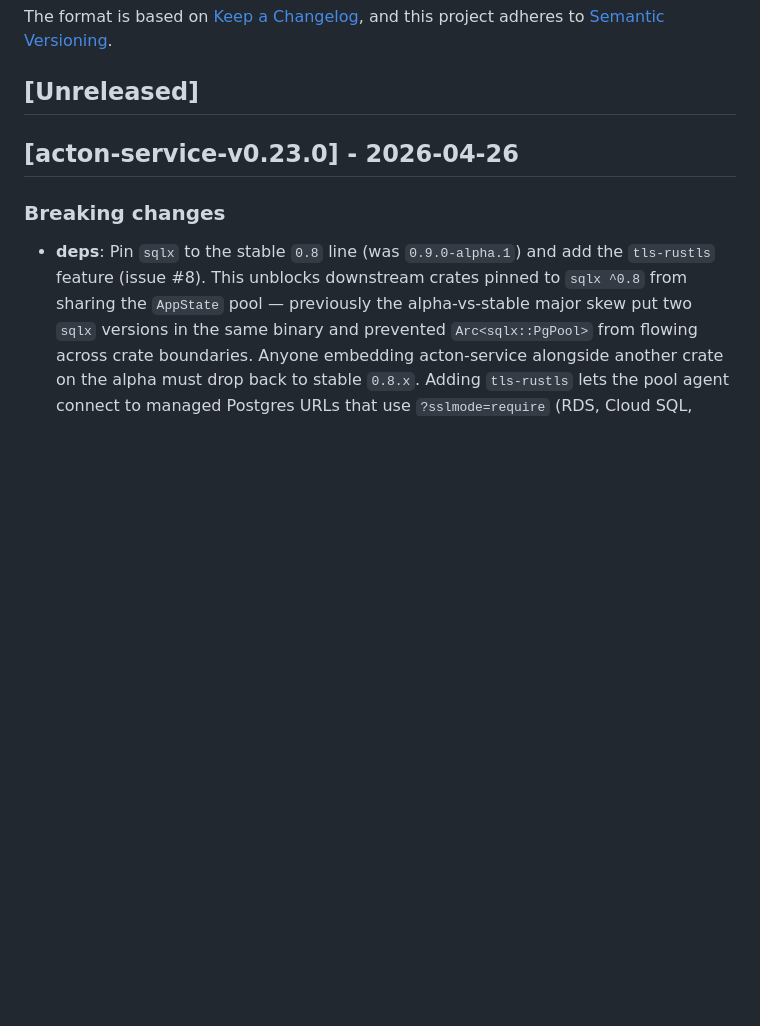
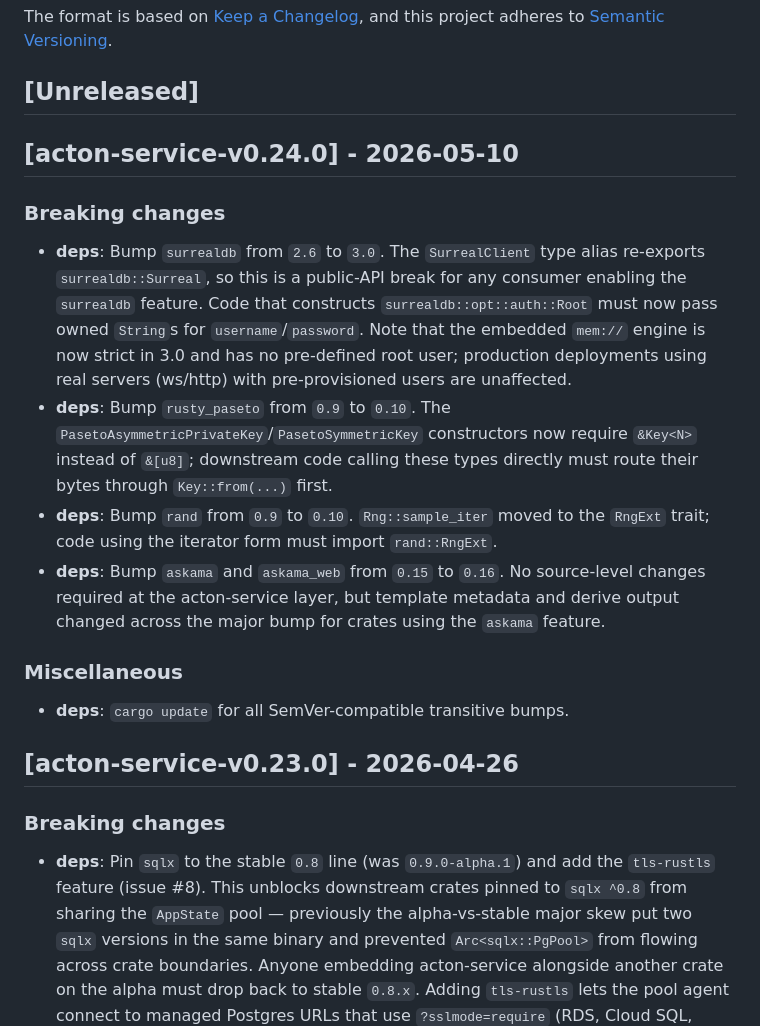
Before and after one commit to Govcraft/acton-service, a Markdown page: CHANGELOG.md, the part around the change. Rendered like a GitHub page; blank space fills up the shorter version.

Commit message:
chore: changelog for acton-service-v0.24.0

```diff
--- a/CHANGELOG.md
+++ b/CHANGELOG.md
@@ -6,6 +6,35 @@ The format is based on [Keep a Changelog](https://keepachangelog.com/en/1.1.0/),
 and this project adheres to [Semantic Versioning](https://semver.org/spec/v2.0.0.html).
 
 ## [Unreleased]
+
+## [acton-service-v0.24.0] - 2026-05-10
+
+### Breaking changes
+
+- **deps**: Bump `surrealdb` from `2.6` to `3.0`. The `SurrealClient`
+  type alias re-exports `surrealdb::Surreal`, so this is a public-API
+  break for any consumer enabling the `surrealdb` feature. Code that
+  constructs `surrealdb::opt::auth::Root` must now pass owned `String`s
+  for `username`/`password`. Note that the embedded `mem://` engine is
+  now strict in 3.0 and has no pre-defined root user; production
+  deployments using real servers (ws/http) with pre-provisioned users
+  are unaffected.
+- **deps**: Bump `rusty_paseto` from `0.9` to `0.10`. The
+  `PasetoAsymmetricPrivateKey`/`PasetoSymmetricKey` constructors now
+  require `&Key<N>` instead of `&[u8]`; downstream code calling these
+  types directly must route their bytes through `Key::from(...)` first.
+- **deps**: Bump `rand` from `0.9` to `0.10`. `Rng::sample_iter` moved
+  to the `RngExt` trait; code using the iterator form must import
+  `rand::RngExt`.
+- **deps**: Bump `askama` and `askama_web` from `0.15` to `0.16`. No
+  source-level changes required at the acton-service layer, but
+  template metadata and derive output changed across the major bump
+  for crates using the `askama` feature.
+
+### Miscellaneous
+
+- **deps**: `cargo update` for all SemVer-compatible transitive bumps.
+
 
 ## [acton-service-v0.23.0] - 2026-04-26
 
```
